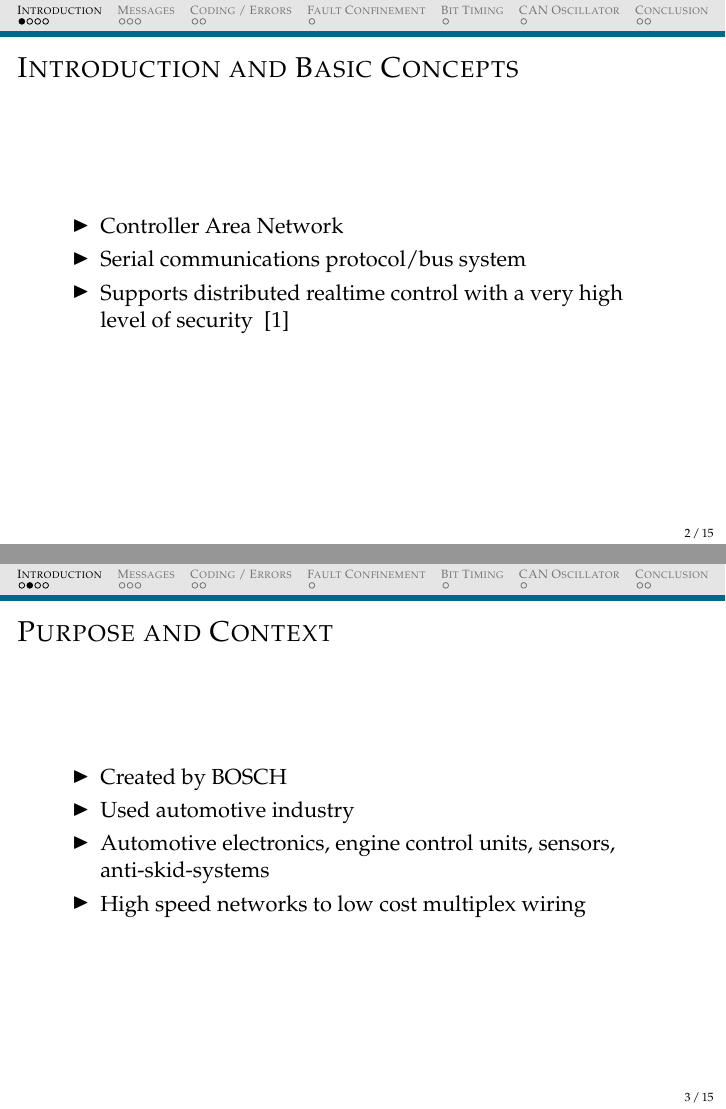
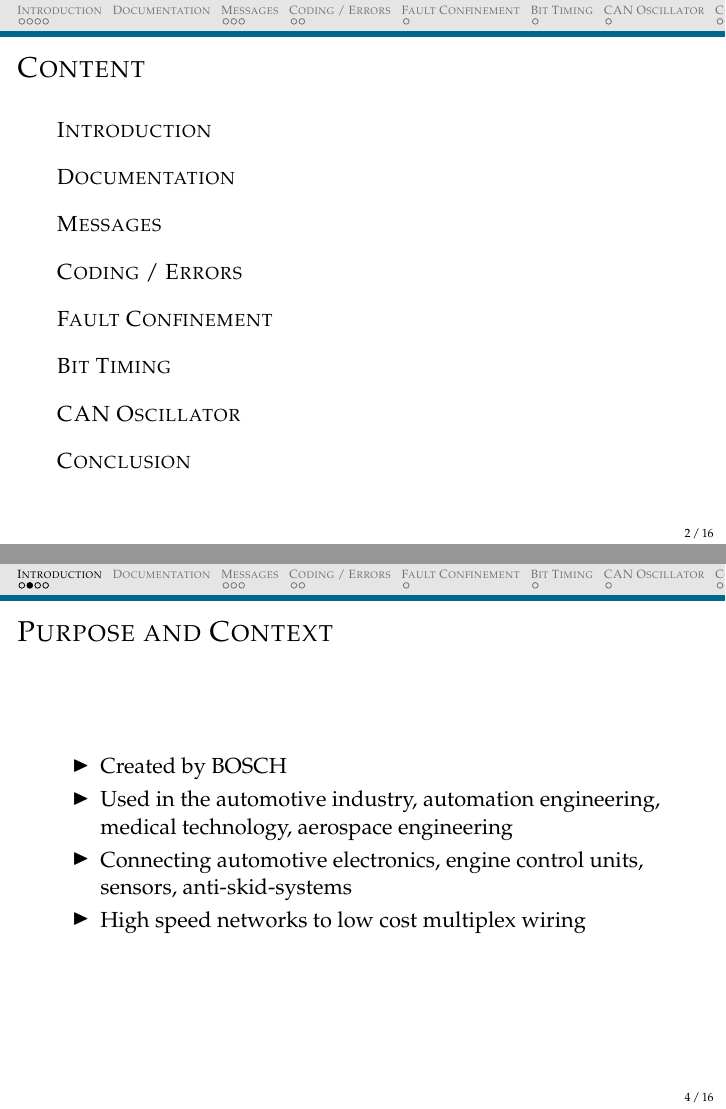
Before and after one commit to MeryC4/RESA, LaTeX slides (presentation/slides/master.tex): pages 2 and 3 of 15 before the commit and pages 2 and 4 of 16 after it, joined at a grey line. Compiled offline with pdfLaTeX.

Commit message:
Re-strukturierung

```diff
--- a/presentation/slides/master.tex
+++ b/presentation/slides/master.tex
@@ -72,6 +72,10 @@
 \titlepage
 \end{frame}
 
+\begin{frame}
+\frametitle{Content}
+\tableofcontents[]
+\end{frame}
 
 \section{\scshape Introduction}
 \begin{frame}
@@ -90,8 +94,8 @@
   \frametitle{Purpose and Context }
   \begin{itemize}
       \item Created by BOSCH
-      \item Used automotive industry
-      \item Automotive electronics, engine control units, sensors, anti-skid-systems
+      \item Used in the automotive industry, automation engineering, medical technology, aerospace engineering
+      \item Connecting automotive electronics, engine control units, sensors, anti-skid-systems
       \item High speed networks to low cost multiplex wiring
   \end{itemize}
 
```
Also changed, not shown: presentation/slides/master.pdf, presentation/slides/master.tex (2 more changed lines), 4 other files.
